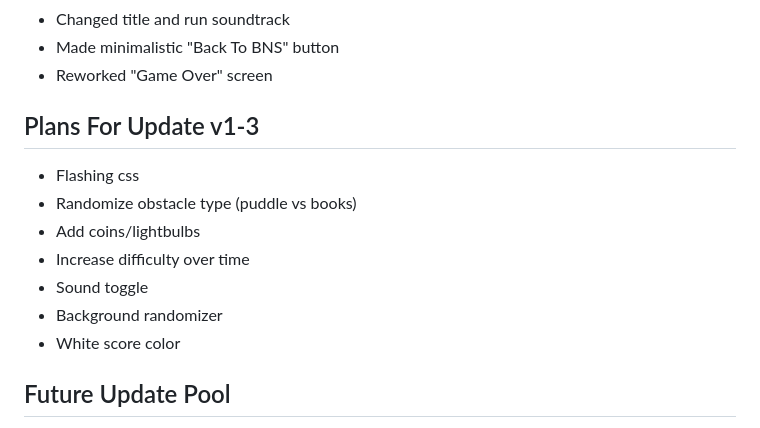
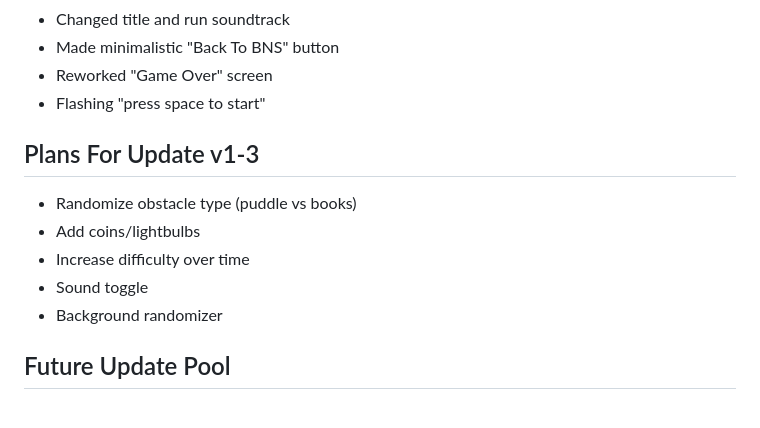
Before and after one commit to donivanjames/BNSv1-2, a Markdown page: README.md, the part around the change. Rendered like a GitHub page.

```diff
--- a/README.md
+++ b/README.md
@@ -20,16 +20,15 @@ Hey Team! This is the code repository for Brand New Game
 - Changed title and run soundtrack
 - Made minimalistic "Back To BNS" button
 - Reworked "Game Over" screen
+- Flashing "press space to start"
 
 
 ## Plans For Update v1-3
-- Flashing css
 - Randomize obstacle type (puddle vs books)
 - Add coins/lightbulbs
 - Increase difficulty over time
 - Sound toggle
 - Background randomizer
-- White score color
 
 
 ## Future Update Pool
```
